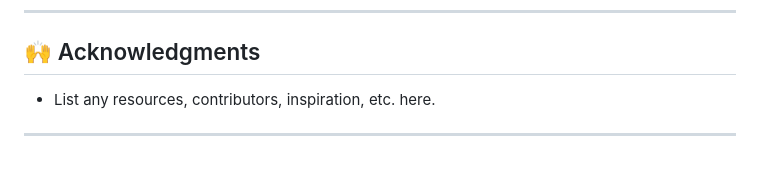
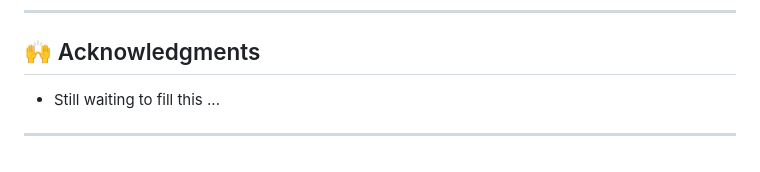
Before and after one commit to Priyans00/Profile_follow, a Markdown page: README.md, the part around the change. Rendered like a GitHub page.

```diff
--- a/README.md
+++ b/README.md
@@ -247,6 +247,6 @@ This project is protected under the MIT License. For more details, refer to the
 
 ## 🙌 Acknowledgments
 
-- List any resources, contributors, inspiration, etc. here.
+- Still waiting to fill this ...
 
 ---
```
